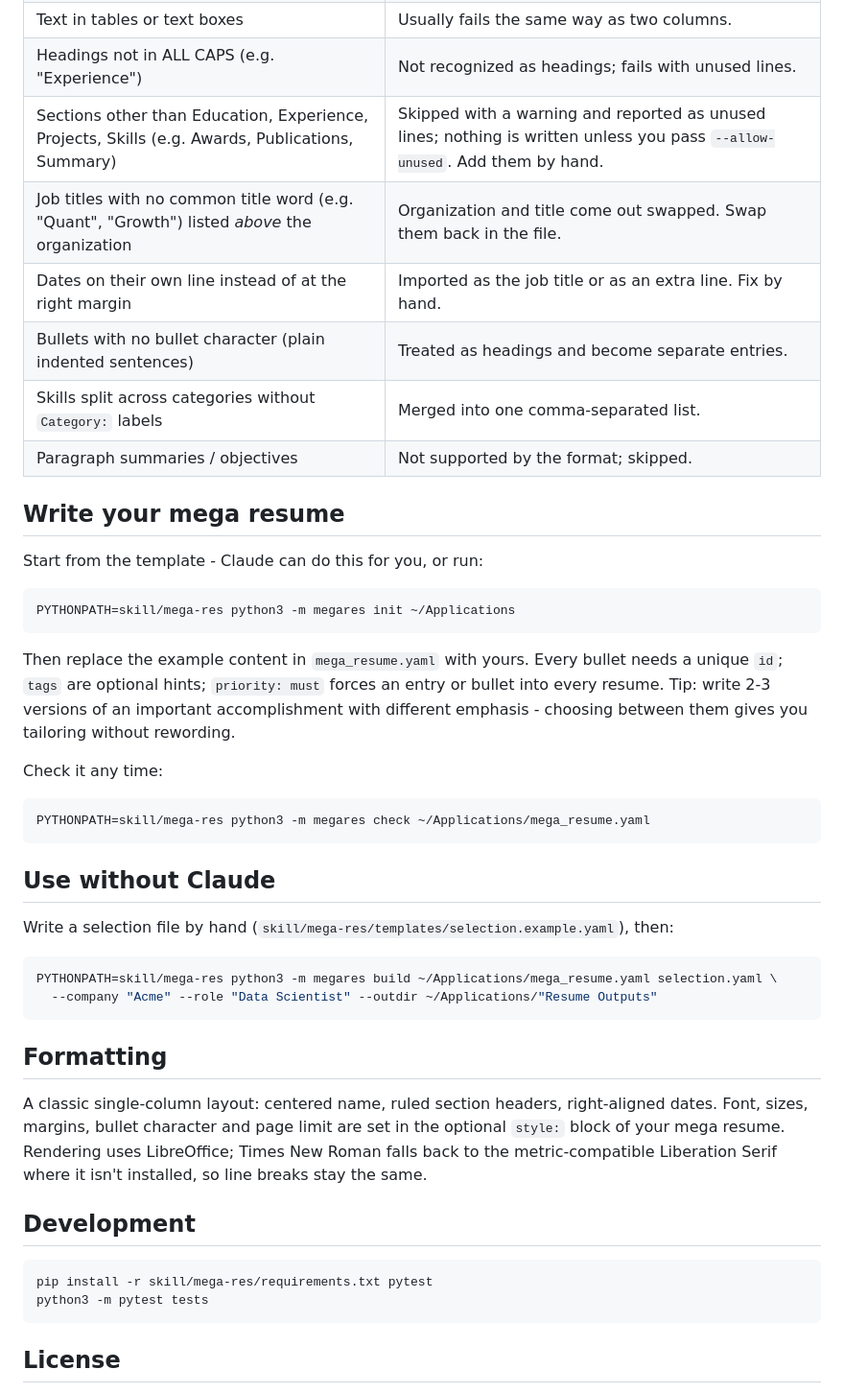
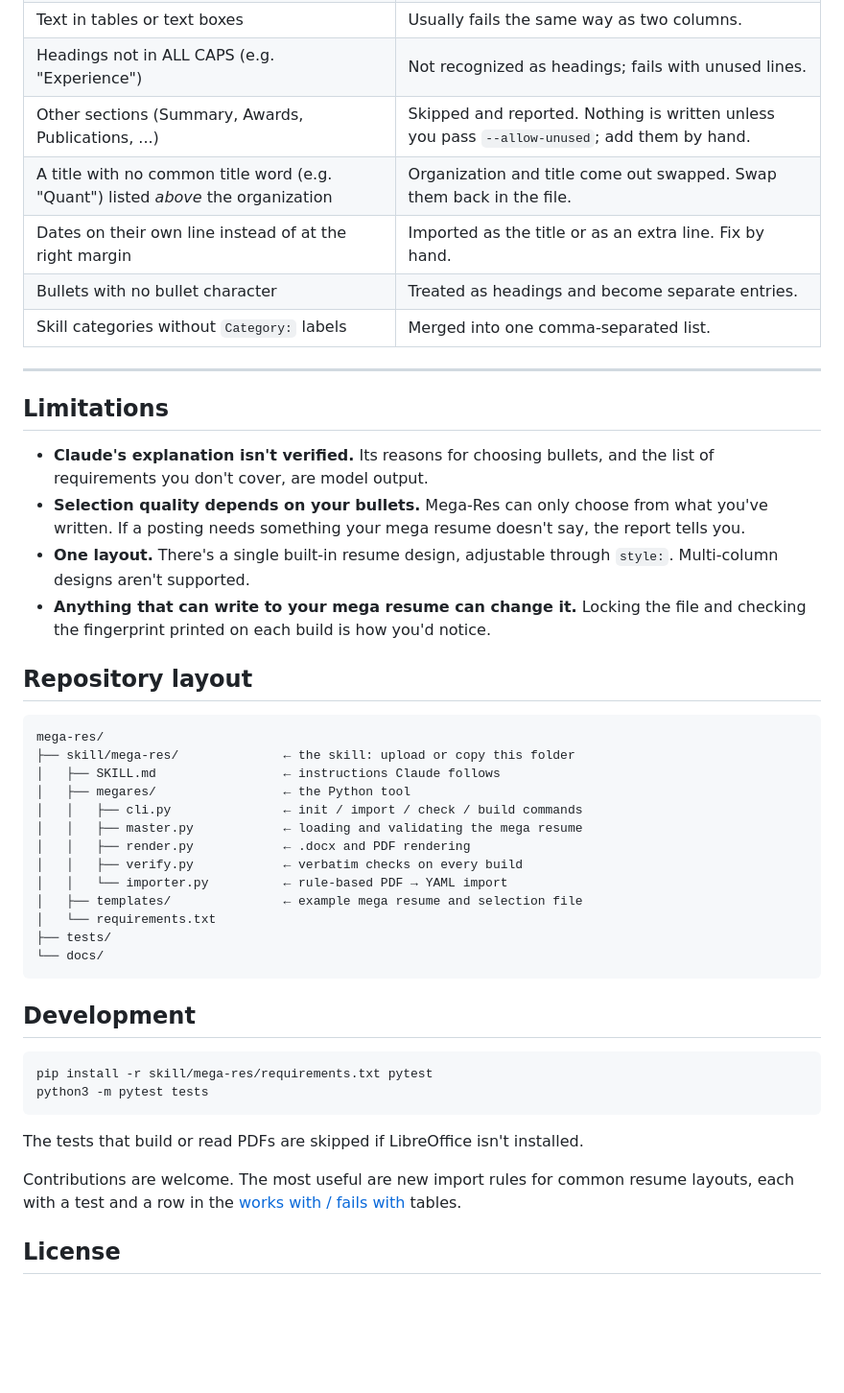
Before and after one commit to Connor847/Mega_Resume, a Markdown page: README.md, the part around one of its changes. Shown at 96% size. GitHub-like rendering; blank space fills up the shorter version.

````diff
--- a/README.md
+++ b/README.md
@@ -104,46 +230,41 @@ LibreOffice:
 | Text in tables or text boxes | Usually fails the same way as two columns. |
 | Headings not in ALL CAPS (e.g. "Experience") | Not recognized as headings; fails with unused lines. |
-| Sections other than Education, Experience, Projects, Skills (e.g. Awards, Publications, Summary) | Skipped with a warning and reported as unused lines; nothing is written unless you pass `--allow-unused`. Add them by hand. |
-| Job titles with no common title word (e.g. "Quant", "Growth") listed *above* the organization | Organization and title come out swapped. Swap them back in the file. |
-| Dates on their own line instead of at the right margin | Imported as the job title or as an extra line. Fix by hand. |
-| Bullets with no bullet character (plain indented sentences) | Treated as headings and become separate entries. |
-| Skills split across categories without `Category:` labels | Merged into one comma-separated list. |
-| Paragraph summaries / objectives | Not supported by the format; skipped. |
+| Other sections (Summary, Awards, Publications, ...) | Skipped and reported. Nothing is written unless you pass `--allow-unused`; add them by hand. |
+| A title with no common title word (e.g. "Quant") listed *above* the organization | Organization and title come out swapped. Swap them back in the file. |
+| Dates on their own line instead of at the right margin | Imported as the title or as an extra line. Fix by hand. |
+| Bullets with no bullet character | Treated as headings and become separate entries. |
+| Skill categories without `Category:` labels | Merged into one comma-separated list. |
 
-## Write your mega resume
+---
 
-Start from the template - Claude can do this for you, or run:
+## Limitations
 
-```bash
-PYTHONPATH=skill/mega-res python3 -m megares init ~/Applications
+- **Claude's explanation isn't verified.** Its reasons for choosing bullets, and the list of
+  requirements you don't cover, are model output.
+- **Selection quality depends on your bullets.** Mega-Res can only choose from what you've
+  written. If a posting needs something your mega resume doesn't say, the report tells you.
+- **One layout.** There's a single built-in resume design, adjustable through `style:`.
+  Multi-column designs aren't supported.
+- **Anything that can write to your mega resume can change it.** Locking the file and
+  checking the fingerprint printed on each build is how you'd notice.
+
+## Repository layout
+
 ```
-
-Then replace the example content in `mega_resume.yaml` with yours. Every bullet needs a
-unique `id`; `tags` are optional hints; `priority: must` forces an entry or bullet into every
-resume. Tip: write 2-3 versions of an important accomplishment with different emphasis -
-choosing between them gives you tailoring without rewording.
-
-Check it any time:
-
-```bash
-PYTHONPATH=skill/mega-res python3 -m megares check ~/Applications/mega_resume.yaml
+mega-res/
+├── skill/mega-res/              ← the skill: upload or copy this folder
+│   ├── SKILL.md                 ← instructions Claude follows
+│   ├── megares/                 ← the Python tool
+│   │   ├── cli.py               ← init / import / check / build commands
+│   │   ├── master.py            ← loading and validating the mega resume
+│   │   ├── render.py            ← .docx and PDF rendering
+│   │   ├── verify.py            ← verbatim checks on every build
+│   │   └── importer.py          ← rule-based PDF → YAML import
+│   ├── templates/               ← example mega resume and selection file
+│   └── requirements.txt
+├── tests/
+└── docs/
 ```
-
-## Use without Claude
-
-Write a selection file by hand (`skill/mega-res/templates/selection.example.yaml`), then:
-
-```bash
-PYTHONPATH=skill/mega-res python3 -m megares build ~/Applications/mega_resume.yaml selection.yaml \
-  --company "Acme" --role "Data Scientist" --outdir ~/Applications/"Resume Outputs"
-```
-
-## Formatting
-
-A classic single-column layout: centered name, ruled section headers, right-aligned dates.
-Font, sizes, margins, bullet character and page limit are set in the optional `style:` block
-of your mega resume. Rendering uses LibreOffice; Times New Roman falls back to the
-metric-compatible Liberation Serif where it isn't installed, so line breaks stay the same.
 
 ## Development
 
@@ -152,5 +273,11 @@ pip install -r skill/mega-res/requirements.txt pytest
 python3 -m pytest tests
 ```
 
+The tests that build or read PDFs are skipped if LibreOffice isn't installed.
+
+Contributions are welcome. The most useful are new import rules for common resume layouts,
+each with a test and a row in the [works with / fails with](#importing-an-existing-resume)
+tables.
+
 ## License
 
````
Also changed, not shown: other parts of README.md (+206 -80 lines), docs/example.png (added).
